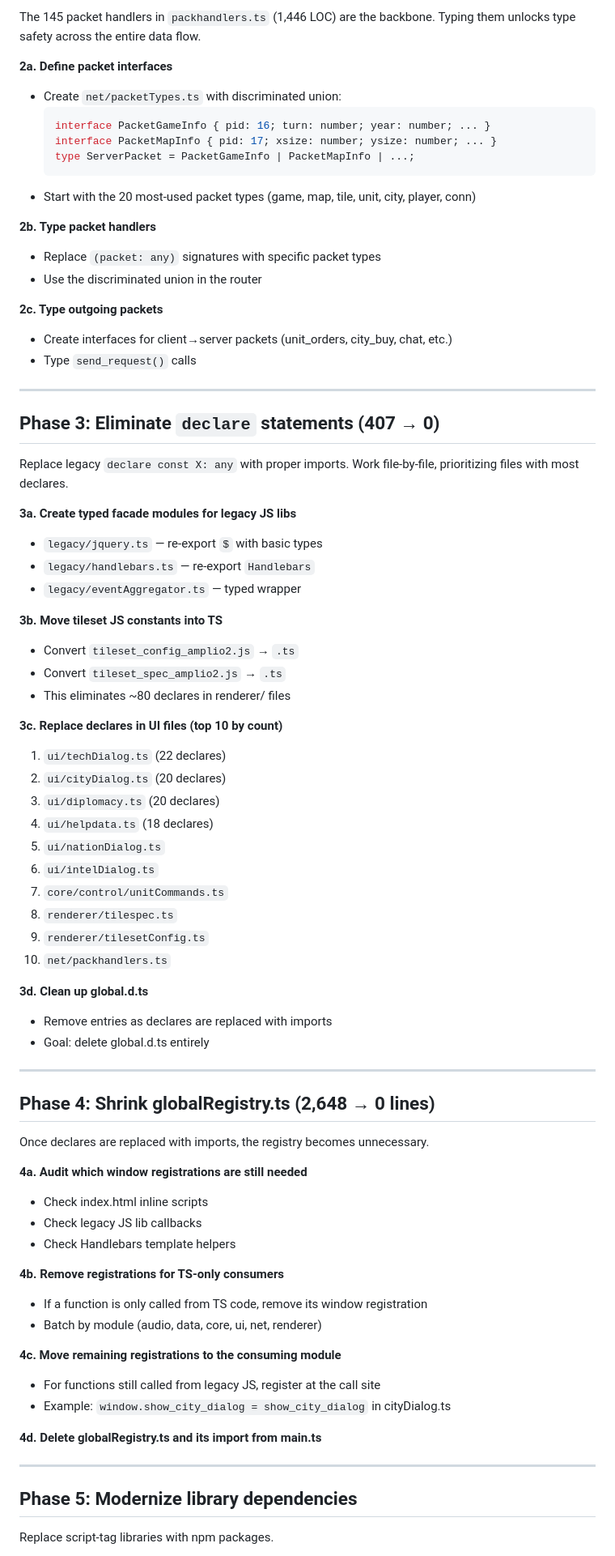
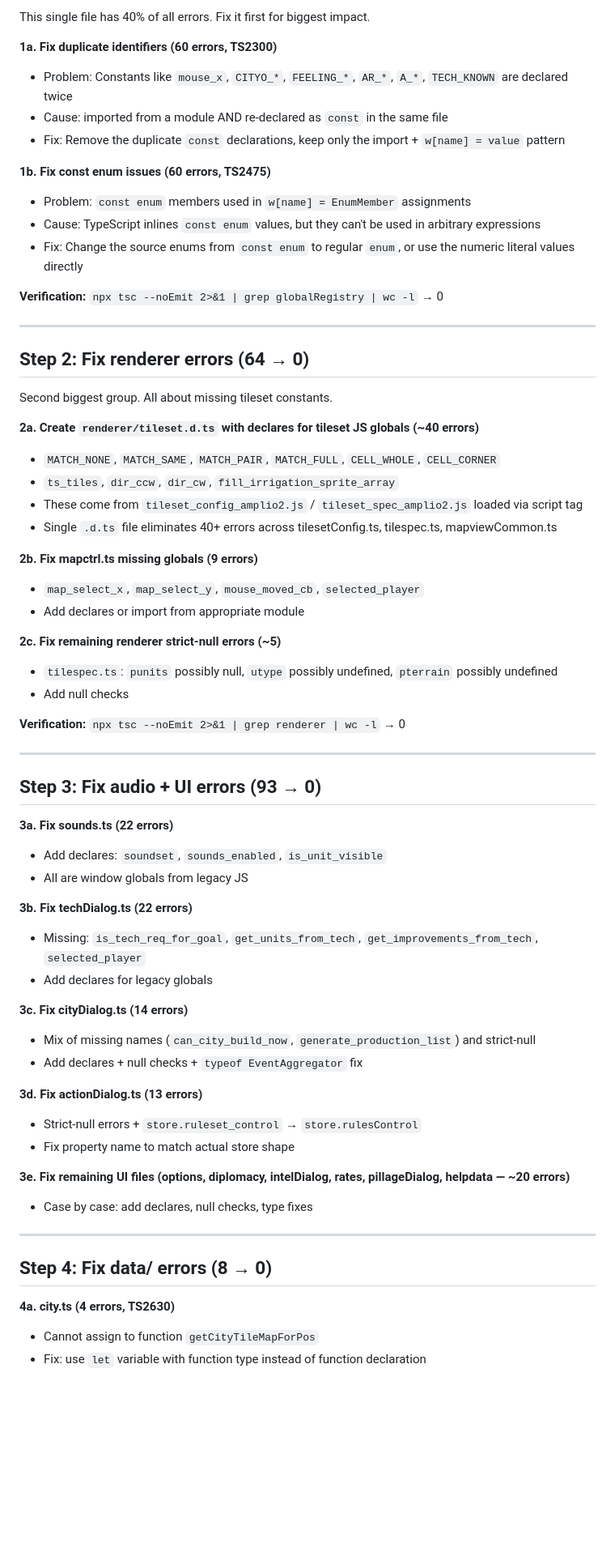
Before and after one commit to xingbo778/xbworld-web, a Markdown page: PLAN.md, the part around one of its changes. Shown at 81% size. GitHub-like rendering; blank space fills up the shorter version.

````diff
--- a/PLAN.md
+++ b/PLAN.md
@@ -50,81 +91,68 @@ Group errors by category and fix in order of dependency.
 
-The 145 packet handlers in `packhandlers.ts` (1,446 LOC) are the backbone.
-Typing them unlocks type safety across the entire data flow.
+This single file has 40% of all errors. Fix it first for biggest impact.
 
-**2a. Define packet interfaces**
-- Create `net/packetTypes.ts` with discriminated union:
-  ```ts
-  interface PacketGameInfo { pid: 16; turn: number; year: number; ... }
-  interface PacketMapInfo { pid: 17; xsize: number; ysize: number; ... }
-  type ServerPacket = PacketGameInfo | PacketMapInfo | ...;
-  ```
-- Start with the 20 most-used packet types (game, map, tile, unit, city, player, conn)
+**1a. Fix duplicate identifiers (60 errors, TS2300)**
+- Problem: Constants like `mouse_x`, `CITYO_*`, `FEELING_*`, `AR_*`, `A_*`, `TECH_KNOWN` are declared twice
+- Cause: imported from a module AND re-declared as `const` in the same file
+- Fix: Remove the duplicate `const` declarations, keep only the import + `w[name] = value` pattern
 
-**2b. Type packet handlers**
-- Replace `(packet: any)` signatures with specific packet types
-- Use the discriminated union in the router
+**1b. Fix const enum issues (60 errors, TS2475)**
+- Problem: `const enum` members used in `w[name] = EnumMember` assignments
+- Cause: TypeScript inlines `const enum` values, but they can't be used in arbitrary expressions
+- Fix: Change the source enums from `const enum` to regular `enum`, or use the numeric literal values directly
 
-**2c. Type outgoing packets**
-- Create interfaces for client→server packets (unit_orders, city_buy, chat, etc.)
-- Type `send_request()` calls
+**Verification:** `npx tsc --noEmit 2>&1 | grep globalRegistry | wc -l` → 0
 
 ---
 
-## Phase 3: Eliminate `declare` statements (407 → 0)
+## Step 2: Fix renderer errors (64 → 0)
 
-Replace legacy `declare const X: any` with proper imports.
-Work file-by-file, prioritizing files with most declares.
+Second biggest group. All about missing tileset constants.
 
-**3a. Create typed facade modules for legacy JS libs**
-- `legacy/jquery.ts` — re-export `$` with basic types
-- `legacy/handlebars.ts` — re-export `Handlebars`
-- `legacy/eventAggregator.ts` — typed wrapper
+**2a. Create `renderer/tileset.d.ts` with declares for tileset JS globals (~40 errors)**
+- `MATCH_NONE`, `MATCH_SAME`, `MATCH_PAIR`, `MATCH_FULL`, `CELL_WHOLE`, `CELL_CORNER`
+- `ts_tiles`, `dir_ccw`, `dir_cw`, `fill_irrigation_sprite_array`
+- These come from `tileset_config_amplio2.js` / `tileset_spec_amplio2.js` loaded via script tag
+- Single `.d.ts` file eliminates 40+ errors across tilesetConfig.ts, tilespec.ts, mapviewCommon.ts
 
-**3b. Move tileset JS constants into TS**
-- Convert `tileset_config_amplio2.js` → `.ts`
-- Convert `tileset_spec_amplio2.js` → `.ts`
-- This eliminates ~80 declares in renderer/ files
+**2b. Fix mapctrl.ts missing globals (9 errors)**
+- `map_select_x`, `map_select_y`, `mouse_moved_cb`, `selected_player`
+- Add declares or import from appropriate module
 
-**3c. Replace declares in UI files (top 10 by count)**
-1. `ui/techDialog.ts` (22 declares)
-2. `ui/cityDialog.ts` (20 declares)
-3. `ui/diplomacy.ts` (20 declares)
-4. `ui/helpdata.ts` (18 declares)
-5. `ui/nationDialog.ts`
-6. `ui/intelDialog.ts`
-7. `core/control/unitCommands.ts`
-8. `renderer/tilespec.ts`
-9. `renderer/tilesetConfig.ts`
-10. `net/packhandlers.ts`
+**2c. Fix remaining renderer strict-null errors (~5)**
+- `tilespec.ts`: `punits` possibly null, `utype` possibly undefined, `pterrain` possibly undefined
+- Add null checks
 
-**3d. Clean up global.d.ts**
-- Remove entries as declares are replaced with imports
-- Goal: delete global.d.ts entirely
+**Verification:** `npx tsc --noEmit 2>&1 | grep renderer | wc -l` → 0
 
 ---
 
-## Phase 4: Shrink globalRegistry.ts (2,648 → 0 lines)
+## Step 3: Fix audio + UI errors (93 → 0)
 
-Once declares are replaced with imports, the registry becomes unnecessary.
+**3a. Fix sounds.ts (22 errors)**
+- Add declares: `soundset`, `sounds_enabled`, `is_unit_visible`
+- All are window globals from legacy JS
 
-**4a. Audit which window registrations are still needed**
-- Check index.html inline scripts
-- Check legacy JS lib callbacks
-- Check Handlebars template helpers
+**3b. Fix techDialog.ts (22 errors)**
+- Missing: `is_tech_req_for_goal`, `get_units_from_tech`, `get_improvements_from_tech`, `selected_player`
+- Add declares for legacy globals
 
-**4b. Remove registrations for TS-only consumers**
-- If a function is only called from TS code, remove its window registration
-- Batch by module (audio, data, core, ui, net, renderer)
+**3c. Fix cityDialog.ts (14 errors)**
+- Mix of missing names (`can_city_build_now`, `generate_production_list`) and strict-null
+- Add declares + null checks + `typeof EventAggregator` fix
 
-**4c. Move remaining registrations to the consuming module**
-- For functions still called from legacy JS, register at the call site
-- Example: `window.show_city_dialog = show_city_dialog` in cityDialog.ts
+**3d. Fix actionDialog.ts (13 errors)**
+- Strict-null errors + `store.ruleset_control` → `store.rulesControl`
+- Fix property name to match actual store shape
 
-**4d. Delete globalRegistry.ts and its import from main.ts**
+**3e. Fix remaining UI files (options, diplomacy, intelDialog, rates, pillageDialog, helpdata — ~20 errors)**
+- Case by case: add declares, null checks, type fixes
 
 ---
 
-## Phase 5: Modernize library dependencies
+## Step 4: Fix data/ errors (8 → 0)
 
-Replace script-tag libraries with npm packages.
+**4a. city.ts (4 errors, TS2630)**
+- Cannot assign to function `getCityTileMapForPos`
+- Fix: use `let` variable with function type instead of function declaration
 
````
Also changed, not shown: other parts of PLAN.md (+145 -65 lines).
